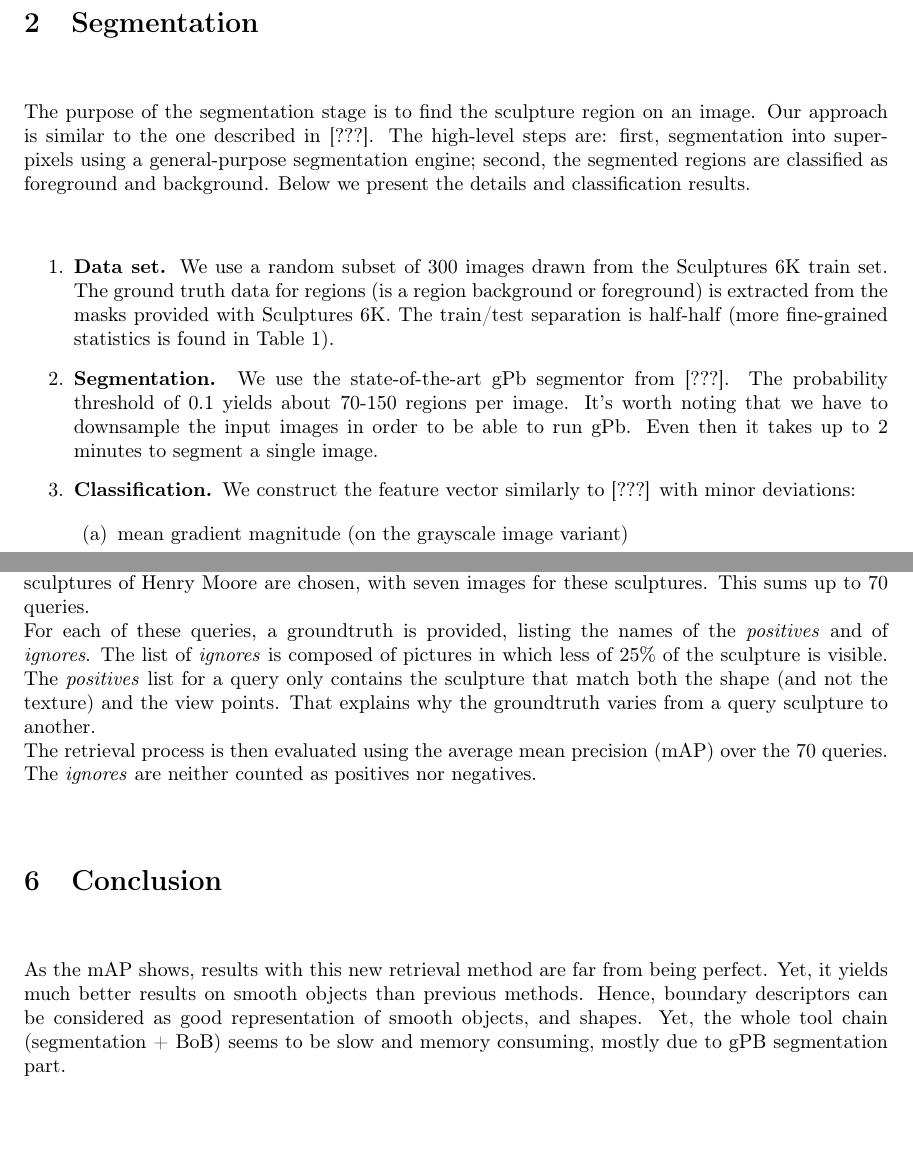
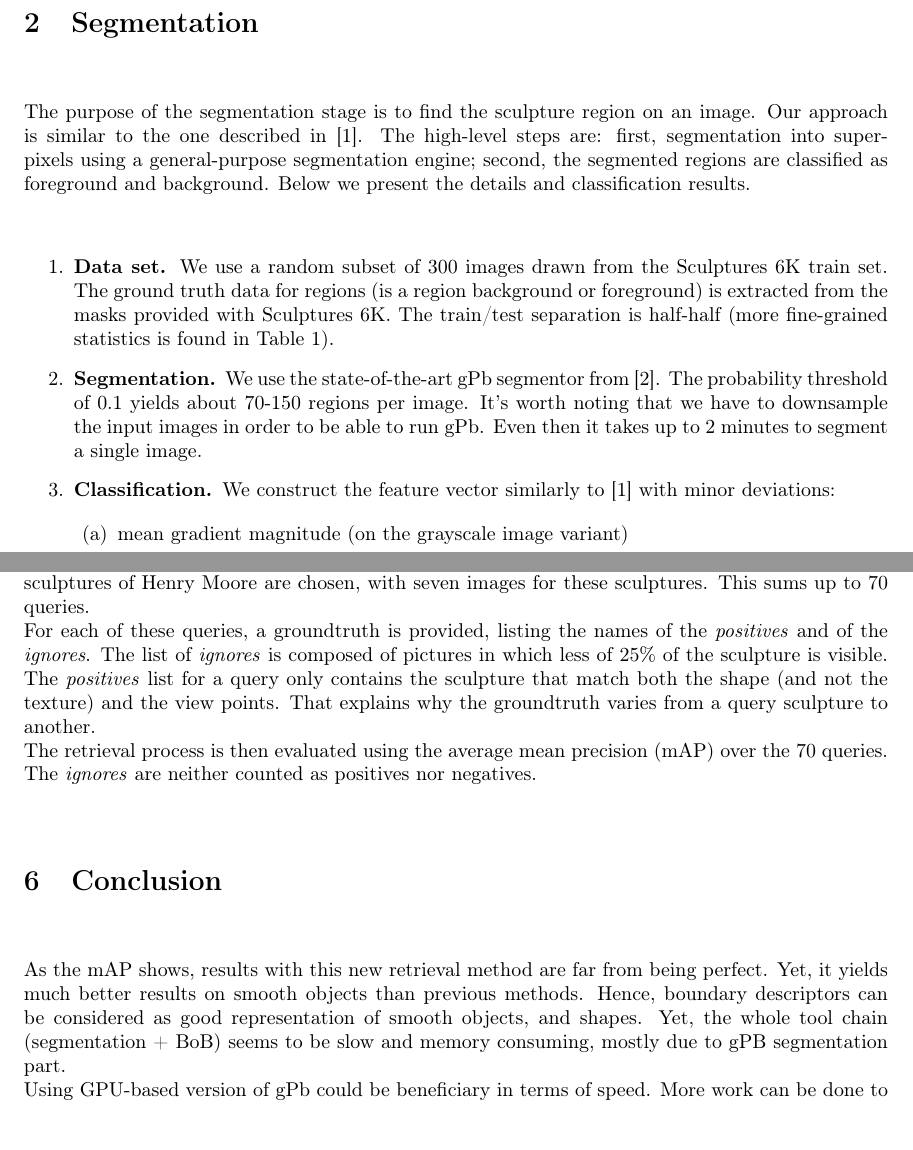
Before and after one commit to NelleV/SORBB, a LaTeX paper (docs/report/report.tex): two parts of pages 2 and 5 of 6, joined at a grey line, cut so that both start at the same text, the shorter picture padded with empty space. Compiled offline with pdfLaTeX.

Commit message:
Again, few minor fixes

```diff
--- a/docs/report/report.tex
+++ b/docs/report/report.tex
@@ -57,7 +57,7 @@ pertinent to test shape and boundaries descriptors.
 \section{Segmentation}
 
 The purpose of the segmentation stage is to find the sculpture region
-on an image. Our approach is similar to the one described in {[}???{]}.
+on an image. Our approach is similar to the one described in \cite{Arandjelovic11}.
 The high-level steps are: first, segmentation into super-pixels using
 a general-purpose segmentation engine; second, the segmented regions
 are classified as foreground and background. Below we present the
@@ -69,12 +69,12 @@ a region background or foreground) is extracted from the masks provided
 with Sculptures 6K. The train/test separation is half-half (more fine-grained
 statistics is found in Table 1).
 \item \textbf{Segmentation. }We use the state-of-the-art gPb segmentor from
-{[}???{]}. The probability threshold of 0.1 yields about 70-150 regions
-per image. It's worth noting that we have to downsample the input
-images in order to be able to run gPb. Even then it takes up to 2
-minutes to segment a single image.
+\cite{gpb}. The probability threshold of 0.1 yields about 70-150
+regions per image. It's worth noting that we have to downsample the
+input images in order to be able to run gPb. Even then it takes up
+to 2 minutes to segment a single image.
 \item \textbf{Classification. }We construct the feature vector similarly
-to {[}???{]} with minor deviations:
+to \cite{Arandjelovic11} with minor deviations:
 
 \begin{enumerate}
 \item mean gradient magnitude (on the grayscale image variant)
@@ -215,7 +215,7 @@ training the segmentation classifier, and a testing set, for everything else.
 To test the smooth object retrieval pipeline, $10$ sculptures of Henry Moore are
 chosen, with seven images for these sculptures. This sums up to $70$ queries. \\
 For each of these queries, a groundtruth is provided, listing the names of the
-\textit{positives} and of \textit{ignores}. The list of \textit{ignores} is
+\textit{positives} and of the \textit{ignores}. The list of \textit{ignores} is
 composed of pictures in which less of $25$\% of the sculpture is visible. The
 \textit{positives} list for a query only contains the sculpture that match
 both the shape (and not the texture) and the view points. That explains why
@@ -233,7 +233,7 @@ perfect. Yet, it yields much better results on smooth objects than previous
 methods. Hence, boundary descriptors can be considered as good representation
 of smooth objects, and shapes. Yet, the whole tool chain (segmentation + BoB)
 seems to be slow and memory consuming, mostly due to gPB segmentation part. \\
-More work can be done to extend this chain of algorithms to other type of
+Using GPU-based version of gPb could be beneficiary in terms of speed. More work can be done to extend this chain of algorithms to other type of
 smooth objects, such as semi transparent objects, but we can expect it to be
 also successful. \\
 
```
